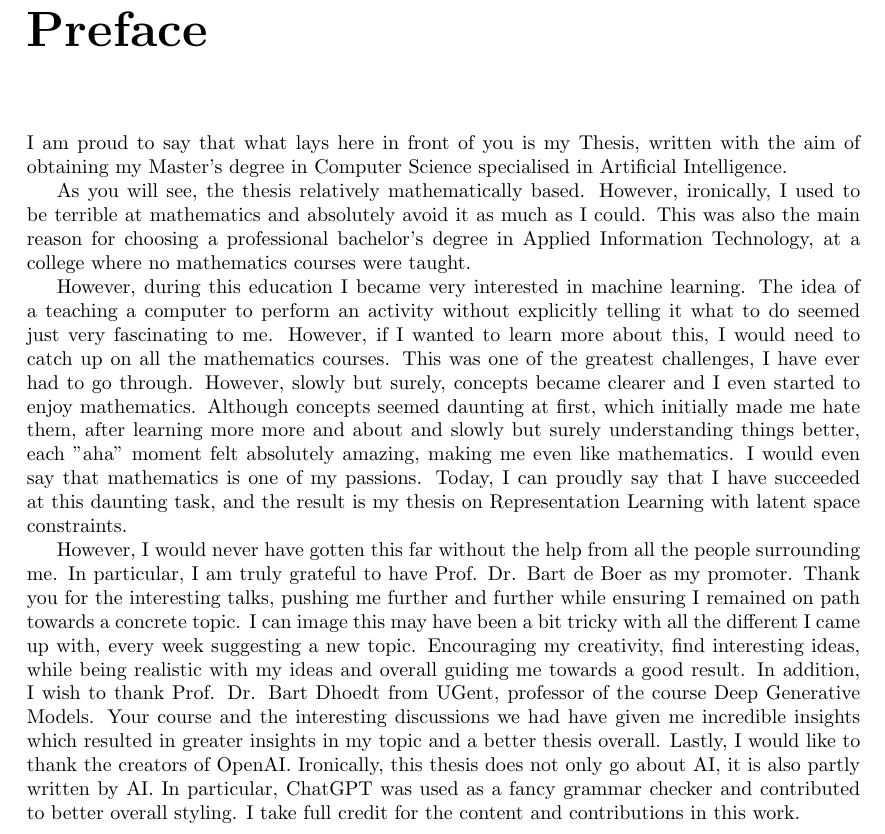
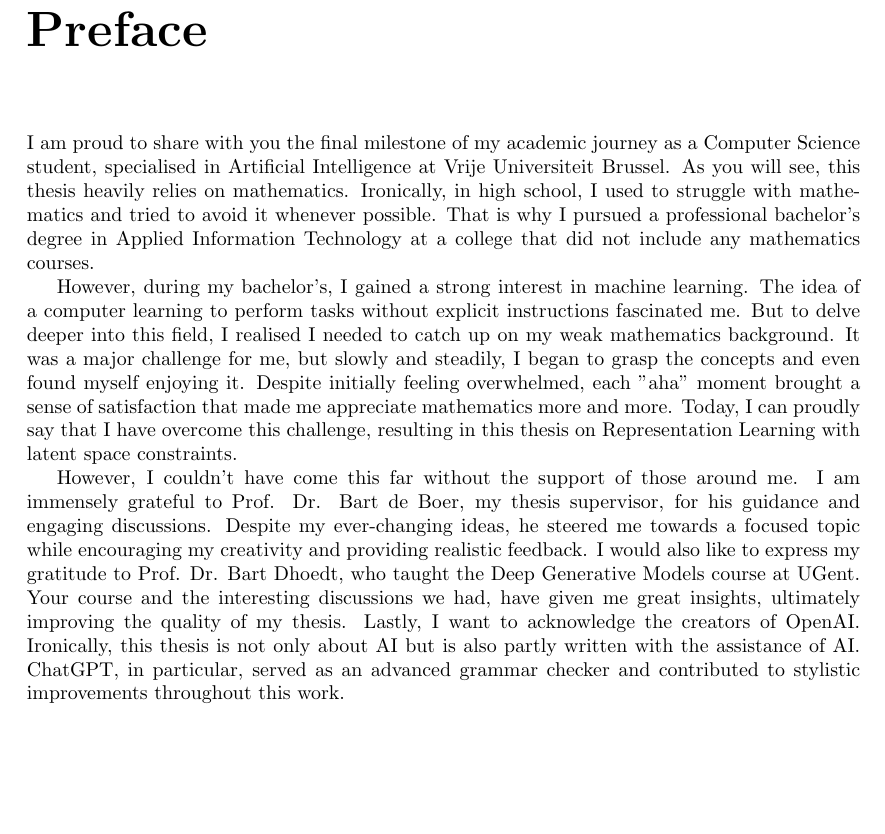
Before and after one commit to fdenoodt/Smooth-InfoMax, a LaTeX thesis (thesis-text/thesis EN.tex, which reads thesis-text/acknowledgements.tex): part of page 7 of 76, cut so that both start at the same text, the shorter picture padded with empty space. Compiled offline with pdfLaTeX.

Commit message:
prefrace

```diff
--- a/thesis-text/acknowledgements.tex
+++ b/thesis-text/acknowledgements.tex
@@ -1,11 +1,23 @@
 \chapter*{Preface}
 
-I am proud to say that what lays here in front of you is my Thesis, written with the aim of obtaining my Master's degree in Computer Science specialised in Artificial Intelligence.
+I am proud to share with you the final milestone of my academic journey as a Computer Science student, specialised in Artificial Intelligence at Vrije Universiteit Brussel. As you will see, this thesis heavily relies on mathematics. Ironically, in high school, I used to struggle with mathematics and tried to avoid it whenever possible. That is why I pursued a professional bachelor's degree in Applied Information Technology at a college that did not include any mathematics courses.
+
+However, during my bachelor's, I gained a strong interest in machine learning. The idea of a computer learning to perform tasks without explicit instructions fascinated me. But to delve deeper into this field, I realised I needed to catch up on my weak mathematics background. It was a major challenge for me, but slowly and steadily, I began to grasp the concepts and even found myself enjoying it. Despite initially feeling overwhelmed, each "aha" moment brought a sense of satisfaction that made me appreciate mathematics more and more. Today, I can proudly say that I have overcome this challenge, resulting in this thesis on Representation Learning with latent space constraints.
+
+However, I couldn't have come this far without the support of those around me. I am immensely grateful to Prof. Dr. Bart de Boer, my thesis supervisor, for his guidance and engaging discussions. Despite my ever-changing ideas, he steered me towards a focused topic while encouraging my creativity and providing realistic feedback. I would also like to express my gratitude to Prof. Dr. Bart Dhoedt, who taught the Deep Generative Models course at UGent. Your course and the interesting discussions we had, have given me great insights, ultimately improving the quality of my thesis. Lastly, I want to acknowledge the creators of OpenAI. Ironically, this thesis is not only about AI but is also partly written with the assistance of AI. ChatGPT, in particular, served as an advanced grammar checker and contributed to stylistic improvements throughout this work.
 
 
-As you will see, the thesis relatively mathematically based. However, ironically, I used to be terrible at mathematics and absolutely avoid it as much as I could. This was also the main reason for choosing a professional bachelor's degree in Applied Information Technology, at a college where no mathematics courses were taught.
-
-However, during this education I became very interested in machine learning. The idea of a teaching a computer to perform an activity without explicitly telling it what to do seemed just very fascinating to me. However, if I wanted to learn more about this, I would need to catch up on all the mathematics courses. This was one of the greatest challenges, I have ever had to go through. However, slowly but surely, concepts became clearer and I even started to enjoy mathematics. Although concepts seemed daunting at first, which initially made me hate them, after learning more more and about and slowly but surely understanding things better, each "aha" moment felt absolutely amazing, making me even like mathematics. I would even say that mathematics is one of my passions. Today, I can proudly say that I have succeeded at this daunting task, and the result is my thesis on Representation Learning with latent space constraints.
 
 
-However, I would never have gotten this far without the help from all the people surrounding me. In particular, I am truly grateful to have Prof. Dr. Bart de Boer as my promoter. Thank you for the interesting talks, pushing me further and further while ensuring I remained on path towards a concrete topic. I can image this may have been a bit tricky with all the different I came up with, every week suggesting a new topic. Encouraging my creativity, find interesting ideas, while being realistic with my ideas and overall guiding me towards a good result. In addition, I wish to thank Prof. Dr. Bart Dhoedt from UGent, professor of the course Deep Generative Models. Your course and the interesting discussions we had have given me incredible insights which resulted in greater insights in my topic and a better thesis overall. Lastly, I would like to thank the creators of OpenAI. Ironically, this thesis does not only go about AI, it is also partly written by AI. In particular, ChatGPT was used as a fancy grammar checker and contributed to better overall styling. I take full credit for the content and contributions in this work.
+
+
+
+%\chapter*{Preface}
+%
+%I am proud to share with you the final milestone of my academic journey as a Computer Science student, specialised in Artificial Intelligence at Vrije Universiteit Brussel. As you will see, this thesis heavily relies on mathematics. Ironically, in high school, I used to struggle with mathematics and tried to avoid it whenever possible. That is why I pursued a professional bachelor's degree in Applied Information Technology at a college that did not include any mathematics courses.
+%
+%However, during my bachelor, I gained a strong interest in machine learning. The idea of a computer learning to perform tasks without explicit instructions fascinated me. But to delve deeper into this field, I realised I needed to catch up on my weak mathematics background. It was a major challenge for me, but slowly and steadily, I began to grasp the concepts and even found myself enjoying it. Despite initially feeling overwhelmed, each ``aha" moment brought a sense of satisfaction that made me appreciate mathematics more and more. Today, I can proudly say that I have overcome this challenge, resulting in this thesis on Representation Learning with latent space constraints.
+%
+%However, I couldn't have come this far without the support of those around me. I am immensely grateful to Prof. Dr. Bart de Boer, my thesis supervisor, for his guidance and engaging discussions. Despite my ever-changing ideas, he steered me towards a focused topic while encouraging my creativity and providing realistic feedback. I would also like to express my gratitude to Prof. Dr. Bart Dhoedt, who taught the Deep Generative Models course at UGent. Your course and the interesting discussions we had have have given me great insights, ultimately improving the quality of my thesis. Lastly, I want to acknowledge the creators of OpenAI. Ironically, this thesis not only explores AI but is also partly written with the assistance of AI. ChatGPT, in particular, served as an advanced grammar checker and contributed to stylistic improvements throughout this work.
+%
+%
```
Also changed, not shown: thesis-text/thesis EN.pdf.
